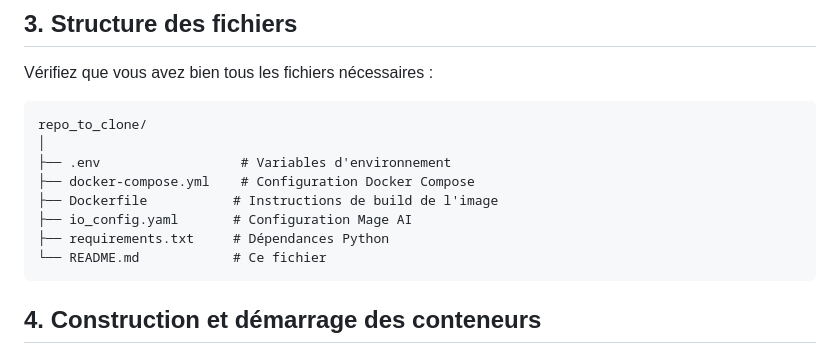
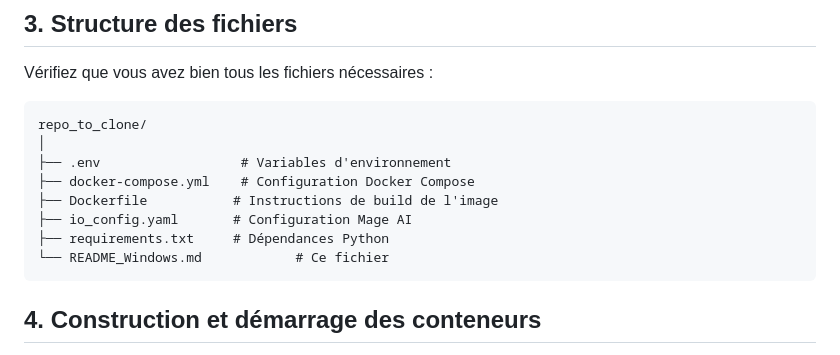
Before and after one commit to WildCodeSchool/data-training-resources, a Markdown page: repo_to_clone/README_Windows.md, the part around the change. Rendered like a GitHub page.

````diff
--- a/repo_to_clone/README_Windows.md
+++ b/repo_to_clone/README_Windows.md
@@ -65,7 +65,7 @@ repo_to_clone/
 ├── Dockerfile           # Instructions de build de l'image
 ├── io_config.yaml       # Configuration Mage AI
 ├── requirements.txt     # Dépendances Python
-└── README.md            # Ce fichier
+└── README_Windows.md            # Ce fichier
 ```
 
 ## 4. Construction et démarrage des conteneurs
````
